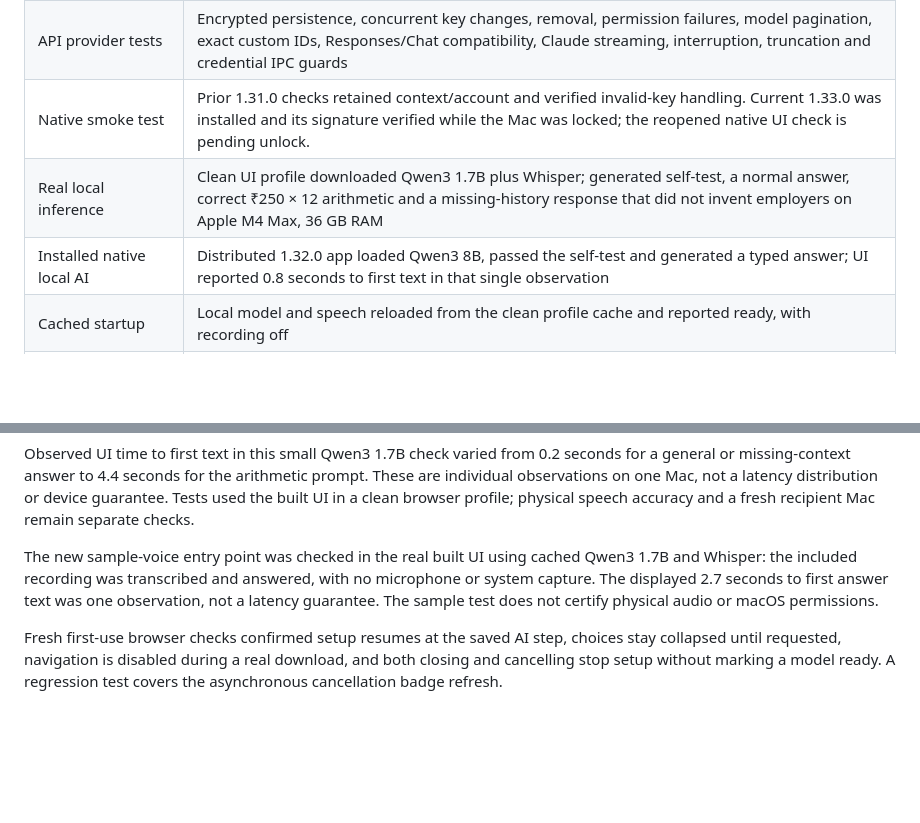
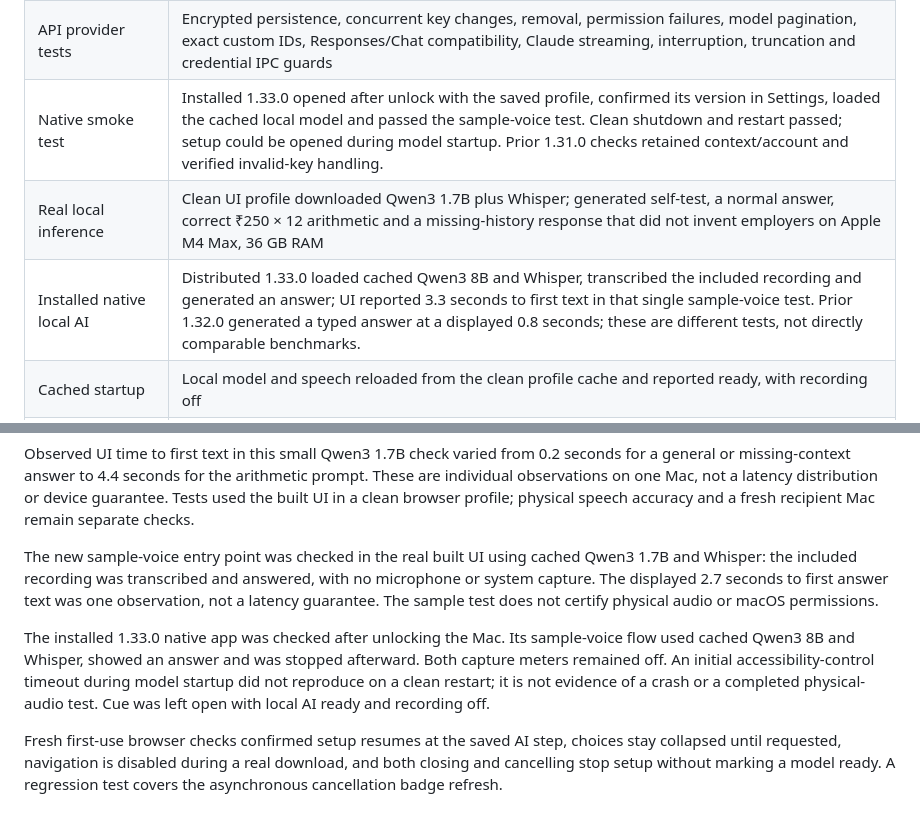
Before and after one commit to balabommablock-cpu/cue, a Markdown page: docs/VALIDATION.md, 2 parts joined by grey strips. GitHub-like rendering; blank space fills up the shorter version.

Commit message:
Record installed 1.33 native sample and restart checks

```diff
--- a/docs/VALIDATION.md
+++ b/docs/VALIDATION.md
@@ -12,9 +12,9 @@ Checked on 21 October 2026. These are engineering checks, not a guarantee about
 | Packaged runtime inspection | No account, environment, owner-dashboard, development dependency or test files |
 | Mac package | Apple silicon ZIP and DMG; read-only DMG mount contains a signed Cue app, Applications shortcut and installation help; deep, strict ad-hoc signature verified |
 | API provider tests | Encrypted persistence, concurrent key changes, removal, permission failures, model pagination, exact custom IDs, Responses/Chat compatibility, Claude streaming, interruption, truncation and credential IPC guards |
-| Native smoke test | Prior 1.31.0 checks retained context/account and verified invalid-key handling. Current 1.33.0 was installed and its signature verified while the Mac was locked; the reopened native UI check is pending unlock. |
+| Native smoke test | Installed 1.33.0 opened after unlock with the saved profile, confirmed its version in Settings, loaded the cached local model and passed the sample-voice test. Clean shutdown and restart passed; setup could be opened during model startup. Prior 1.31.0 checks retained context/account and verified invalid-key handling. |
 | Real local inference | Clean UI profile downloaded Qwen3 1.7B plus Whisper; generated self-test, a normal answer, correct ₹250 × 12 arithmetic and a missing-history response that did not invent employers on Apple M4 Max, 36 GB RAM |
-| Installed native local AI | Distributed 1.32.0 app loaded Qwen3 8B, passed the self-test and generated a typed answer; UI reported 0.8 seconds to first text in that single observation |
+| Installed native local AI | Distributed 1.33.0 loaded cached Qwen3 8B and Whisper, transcribed the included recording and generated an answer; UI reported 3.3 seconds to first text in that single sample-voice test. Prior 1.32.0 generated a typed answer at a displayed 0.8 seconds; these are different tests, not directly comparable benchmarks. |
 | Cached startup | Local model and speech reloaded from the clean profile cache and reported ready, with recording off |
 | Windows portable checks | GitHub Actions Windows runner installed dependencies, built assets and passed selected model/runtime/renderer tests; no Windows desktop or GPU certification |
 | UI checks | Setup without context, model recommendation and recovery, interrupted downloads, late completion guards, disabled navigation during setup, source choice without recording, typed and sample-voice tests |
@@ -28,4 +28,6 @@ Observed UI time to first text in this small Qwen3 1.7B check varied from 0.2 se
 
 The new sample-voice entry point was checked in the real built UI using cached Qwen3 1.7B and Whisper: the included recording was transcribed and answered, with no microphone or system capture. The displayed 2.7 seconds to first answer text was one observation, not a latency guarantee. The sample test does not certify physical audio or macOS permissions.
 
+The installed 1.33.0 native app was checked after unlocking the Mac. Its sample-voice flow used cached Qwen3 8B and Whisper, showed an answer and was stopped afterward. Both capture meters remained off. An initial accessibility-control timeout during model startup did not reproduce on a clean restart; it is not evidence of a crash or a completed physical-audio test. Cue was left open with local AI ready and recording off.
+
 Fresh first-use browser checks confirmed setup resumes at the saved AI step, choices stay collapsed until requested, navigation is disabled during a real download, and both closing and cancelling stop setup without marking a model ready. A regression test covers the asynchronous cancellation badge refresh.
```
